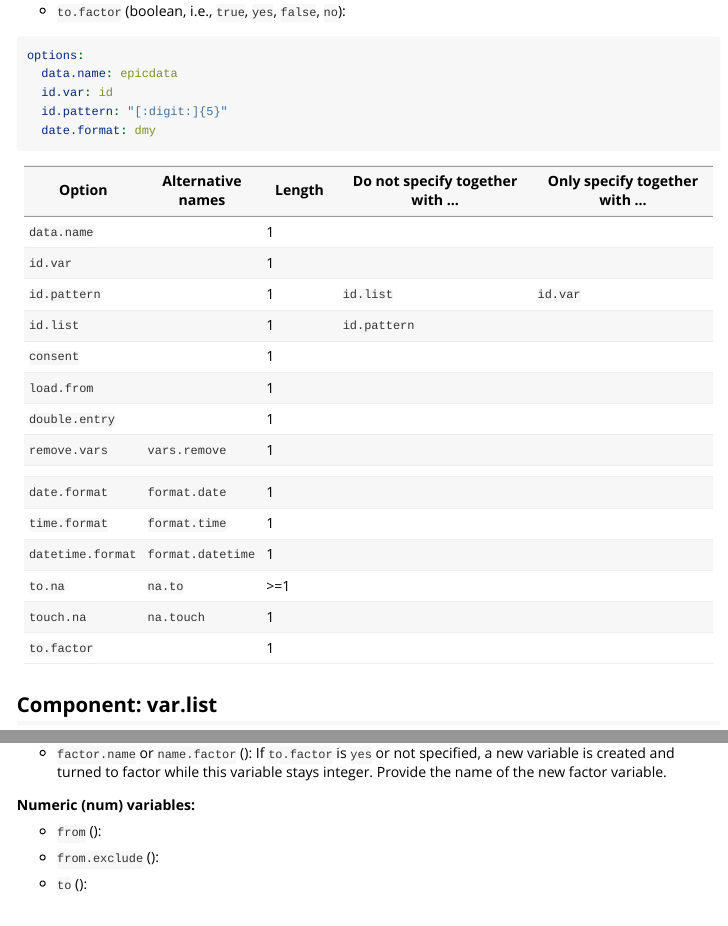
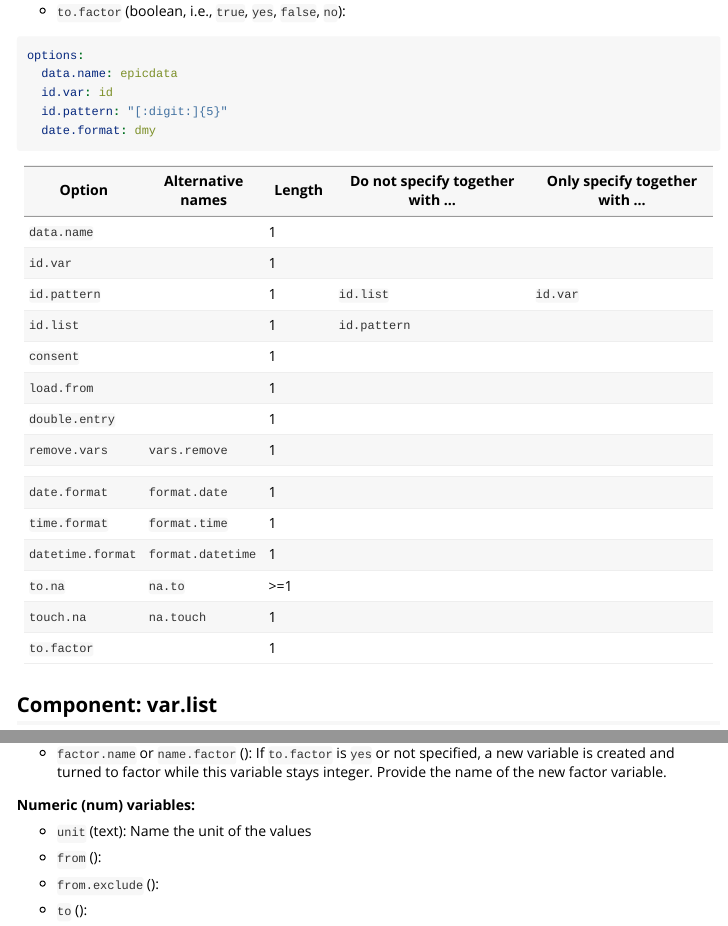
Before and after one commit to forsterepi/epicdata, an R Markdown document (vignettes/metadata_long.Rmd): the page in a window 1100 px wide, from 4620 px down, and a second part further down, joined at a grey line. Rendered offline with R 4.5, knitr and Pandoc, with nearby package versions; the code chunks are not run, so their results and figures are left out.

Commit message:
Include var.list key "unit" in documentation

````diff
--- a/vignettes/metadata_long.Rmd
+++ b/vignettes/metadata_long.Rmd
@@ -210,39 +210,39 @@ options:
   date.format: dmy
 ```
 
-+-------------------+-------------------+-------------+----------------------------------+--------------------------------+
-| Option            | Alternative names | Length      | Do not specify together with ... | Only specify together with ... |
-+===================+===================+=============+==================================+================================+
-| `data.name`       |                   | 1           |                                  |                                |
-+-------------------+-------------------+-------------+----------------------------------+--------------------------------+
-| `id.var`          |                   | 1           |                                  |                                |
-+-------------------+-------------------+-------------+----------------------------------+--------------------------------+
-| `id.pattern`      |                   | 1           | `id.list`                        | `id.var`                       |
-+-------------------+-------------------+-------------+----------------------------------+--------------------------------+
-| `id.list`         |                   | 1           | `id.pattern`                     |                                |
-+-------------------+-------------------+-------------+----------------------------------+--------------------------------+
-| `consent`         |                   | 1           |                                  |                                |
-+-------------------+-------------------+-------------+----------------------------------+--------------------------------+
-| `load.from`       |                   | 1           |                                  |                                |
-+-------------------+-------------------+-------------+----------------------------------+--------------------------------+
-| `double.entry`    |                   | 1           |                                  |                                |
-+-------------------+-------------------+-------------+----------------------------------+--------------------------------+
-| `remove.vars`     | `vars.remove`     | 1           |                                  |                                |
-+-------------------+-------------------+-------------+----------------------------------+--------------------------------+
-|                   |                   |             |                                  |                                |
-+-------------------+-------------------+-------------+----------------------------------+--------------------------------+
-| `date.format`     | `format.date`     | 1           |                                  |                                |
-+-------------------+-------------------+-------------+----------------------------------+--------------------------------+
-| `time.format`     | `format.time`     | 1           |                                  |                                |
-+-------------------+-------------------+-------------+----------------------------------+--------------------------------+
-| `datetime.format` | `format.datetime` | 1           |                                  |                                |
-+-------------------+-------------------+-------------+----------------------------------+--------------------------------+
-| `to.na`           | `na.to`           | \>=1        |                                  |                                |
-+-------------------+-------------------+-------------+----------------------------------+--------------------------------+
-| `touch.na`        | `na.touch`        | 1           |                                  |                                |
-+-------------------+-------------------+-------------+----------------------------------+--------------------------------+
-| `to.factor`       |                   | 1           |                                  |                                |
-+-------------------+-------------------+-------------+----------------------------------+--------------------------------+
++-------------------+-------------------+------------+----------------------------------+--------------------------------+
+| Option            | Alternative names | Length     | Do not specify together with ... | Only specify together with ... |
++===================+===================+============+==================================+================================+
+| `data.name`       |                   | 1          |                                  |                                |
++-------------------+-------------------+------------+----------------------------------+--------------------------------+
+| `id.var`          |                   | 1          |                                  |                                |
++-------------------+-------------------+------------+----------------------------------+--------------------------------+
+| `id.pattern`      |                   | 1          | `id.list`                        | `id.var`                       |
++-------------------+-------------------+------------+----------------------------------+--------------------------------+
+| `id.list`         |                   | 1          | `id.pattern`                     |                                |
++-------------------+-------------------+------------+----------------------------------+--------------------------------+
+| `consent`         |                   | 1          |                                  |                                |
++-------------------+-------------------+------------+----------------------------------+--------------------------------+
+| `load.from`       |                   | 1          |                                  |                                |
++-------------------+-------------------+------------+----------------------------------+--------------------------------+
+| `double.entry`    |                   | 1          |                                  |                                |
++-------------------+-------------------+------------+----------------------------------+--------------------------------+
+| `remove.vars`     | `vars.remove`     | 1          |                                  |                                |
++-------------------+-------------------+------------+----------------------------------+--------------------------------+
+|                   |                   |            |                                  |                                |
++-------------------+-------------------+------------+----------------------------------+--------------------------------+
+| `date.format`     | `format.date`     | 1          |                                  |                                |
++-------------------+-------------------+------------+----------------------------------+--------------------------------+
+| `time.format`     | `format.time`     | 1          |                                  |                                |
++-------------------+-------------------+------------+----------------------------------+--------------------------------+
+| `datetime.format` | `format.datetime` | 1          |                                  |                                |
++-------------------+-------------------+------------+----------------------------------+--------------------------------+
+| `to.na`           | `na.to`           | \>=1       |                                  |                                |
++-------------------+-------------------+------------+----------------------------------+--------------------------------+
+| `touch.na`        | `na.touch`        | 1          |                                  |                                |
++-------------------+-------------------+------------+----------------------------------+--------------------------------+
+| `to.factor`       |                   | 1          |                                  |                                |
++-------------------+-------------------+------------+----------------------------------+--------------------------------+
 
 ## Component: var.list
 
@@ -374,6 +374,8 @@ var.list:
 -   `factor.name` or `name.factor` (): If `to.factor` is `yes` or not specified, a new variable is created and turned to factor while this variable stays integer. Provide the name of the new factor variable.
 
 **Numeric (num) variables:**
+
+-   `unit` (text): Name the unit of the values
 
 -   `from` ():
 
````
Also changed, not shown: vignettes/metadata_long.Rmd (4 more changed lines).
